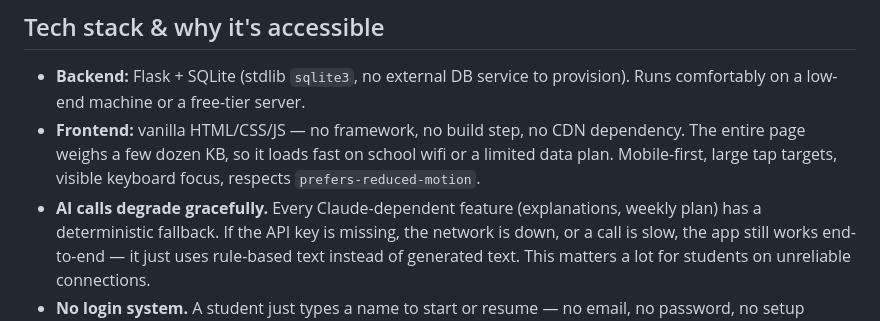
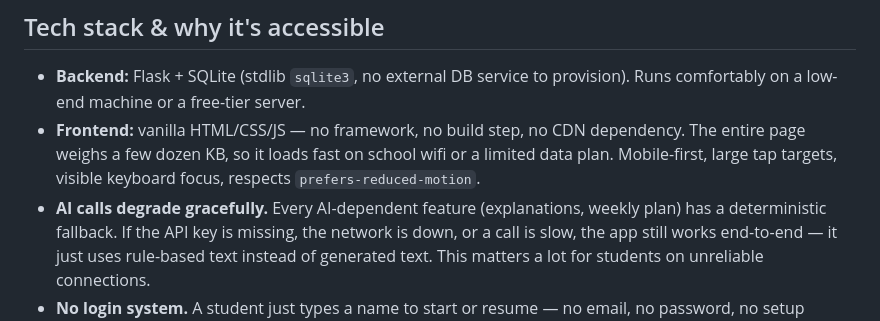
Before and after one commit to alt03a/acesat-adaptive-prep, a Markdown page: README.md, the part around the change. Rendered like a GitHub page.

Commit message:
Fix typo in README regarding AI calls

```diff
--- a/README.md
+++ b/README.md
@@ -84,7 +84,7 @@ production (see Future Work).
   dependency. The entire page weighs a few dozen KB, so it loads fast on
   school wifi or a limited data plan. Mobile-first, large tap targets,
   visible keyboard focus, respects `prefers-reduced-motion`.
-- **AI calls degrade gracefully.** Every Claude-dependent feature
+- **AI calls degrade gracefully.** Every AI-dependent feature
   (explanations, weekly plan) has a deterministic fallback. If the API key
   is missing, the network is down, or a call is slow, the app still works
   end-to-end — it just uses rule-based text instead of generated text.
```
